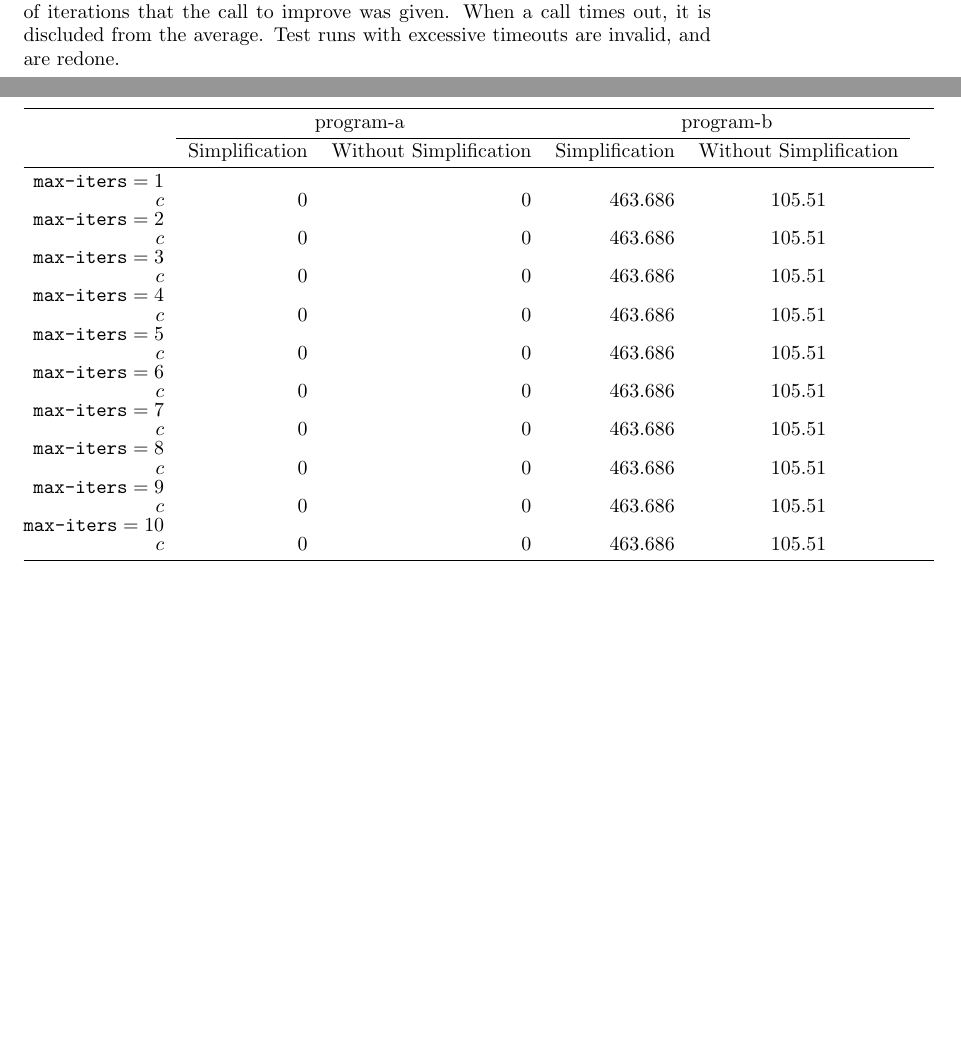
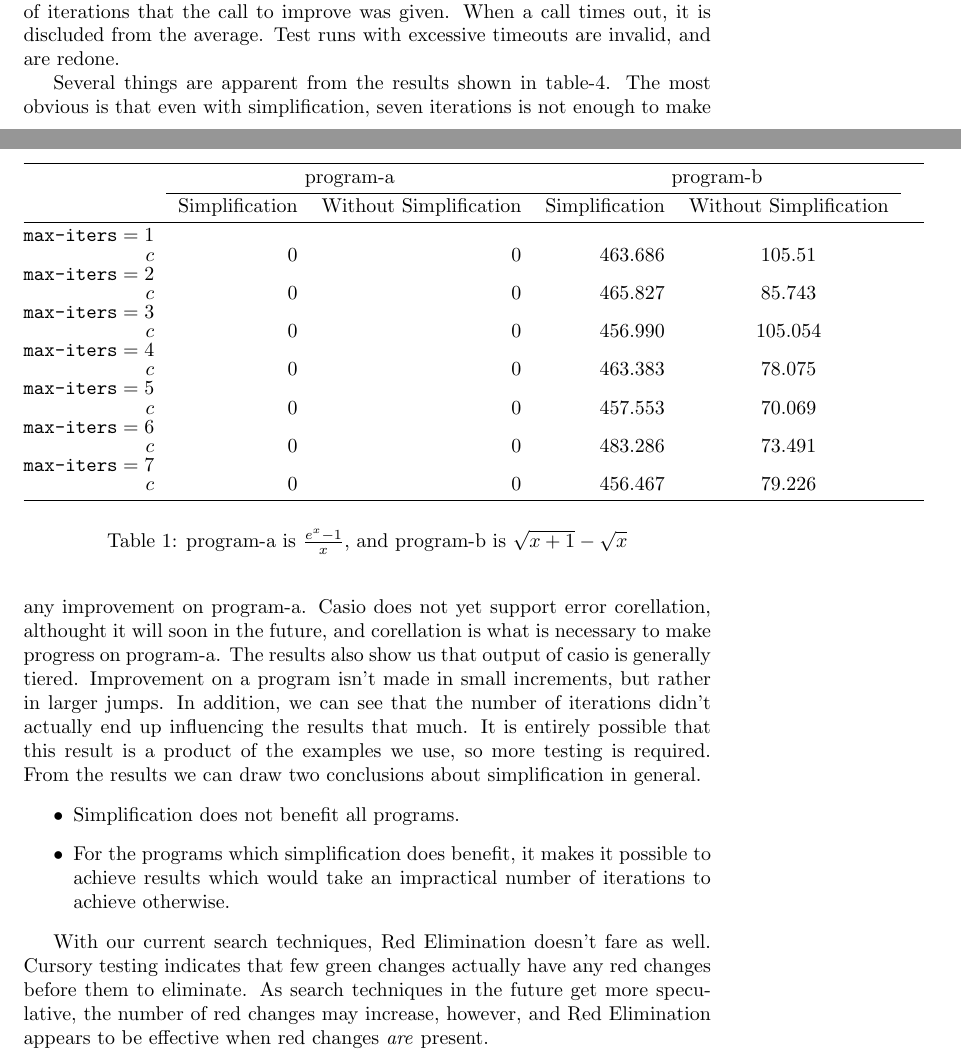
Before and after one commit to herbie-fp/herbie, a LaTeX document (writeup.tex): two parts of pages 11 and 12 of 12, joined at a grey line, cut so that both start at the same text, the shorter picture padded with empty space. Compiled offline with pdfLaTeX.

Commit message:
Added Conclusion

```diff
--- a/writeup.tex
+++ b/writeup.tex
@@ -824,24 +824,57 @@ and are redone.
 $\verb|max-iters|=1$\\
 $c$ & 0 & 0 & 463.686 & 105.51\\
 $\verb|max-iters|=2$\\
-$c$ & 0 & 0 & 463.686 & 105.51\\
+$c$ & 0 & 0 & 465.827 & 85.743\\
 $\verb|max-iters|=3$\\
-$c$ & 0 & 0 & 463.686 & 105.51\\
+$c$ & 0 & 0 & 456.990 & 105.054\\
 $\verb|max-iters|=4$\\
-$c$ & 0 & 0 & 463.686 & 105.51\\
+$c$ & 0 & 0 & 463.383 & 78.075\\
 $\verb|max-iters|=5$\\
-$c$ & 0 & 0 & 463.686 & 105.51\\
+$c$ & 0 & 0 & 457.553 & 70.069\\
 $\verb|max-iters|=6$\\
-$c$ & 0 & 0 & 463.686 & 105.51\\
+$c$ & 0 & 0 & 483.286 & 73.491\\
 $\verb|max-iters|=7$\\
-$c$ & 0 & 0 & 463.686 & 105.51\\
-$\verb|max-iters|=8$\\
-$c$ & 0 & 0 & 463.686 & 105.51\\
-$\verb|max-iters|=9$\\
-$c$ & 0 & 0 & 463.686 & 105.51\\
-$\verb|max-iters|=10$\\
-$c$ & 0 & 0 & 463.686 & 105.51\\
+$c$ & 0 & 0 & 456.467 & 79.226\\
 \bottomrule
 \end{tabular}
+\label{fig:results}
+\caption{program-a is $\frac{e^x - 1}{x}$,
+and program-b is $\sqrt{x+1} - \sqrt{x}$}
 \end{table*}
+
+Several things are apparent from the results
+shown in table-\ref{fig:results}.
+The most obvious is that even with simplification,
+seven iterations is not enough
+to make any improvement on program-a.
+Casio does not yet support error corellation,
+althought it will soon in the future,
+and corellation is what is necessary
+to make progress on program-a.
+The results also show us that output of casio
+is generally tiered.
+Improvement on a program isn't made in small increments,
+but rather in larger jumps.
+In addition, we can see that the number of iterations
+didn't actually end up influencing the results that much.
+It is entirely possible that
+this result is a product of the examples we use,
+so more testing is required.
+From the results we can draw
+two conclusions about simplification in general.
+\begin{itemize}
+\item Simplification does not benefit all programs.
+\item For the programs which simplification does benefit,
+it makes it possible to achieve results which would take
+an impractical number of iterations to achieve otherwise.
+\end{itemize}
+
+With our current search techniques,
+Red Elimination doesn't fare as well.
+Cursory testing indicates that few green changes
+actually have any red changes before them to eliminate.
+As search techniques in the future get more speculative,
+the number of red changes may increase, however,
+and Red Elimination appears to be effective
+when red changes \emph{are} present.
 \end{document}
```
